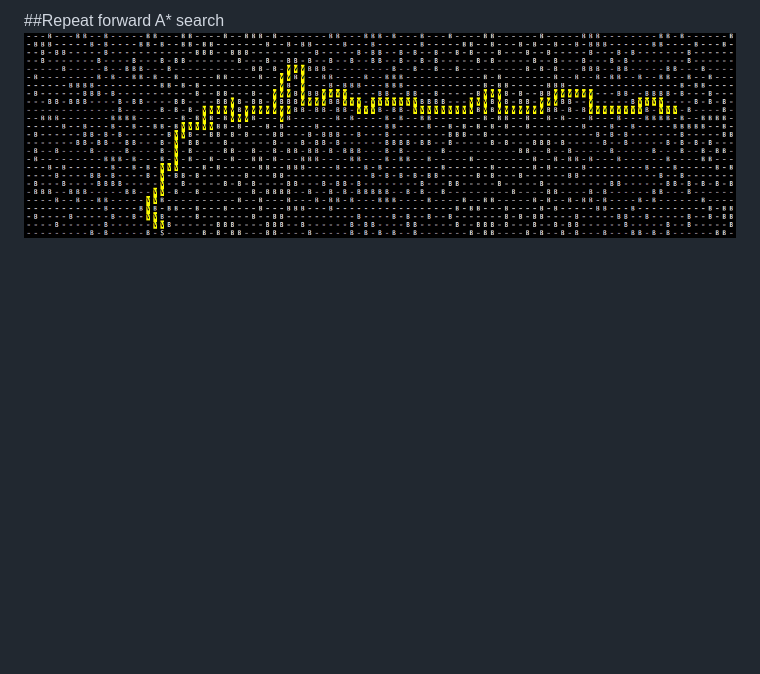
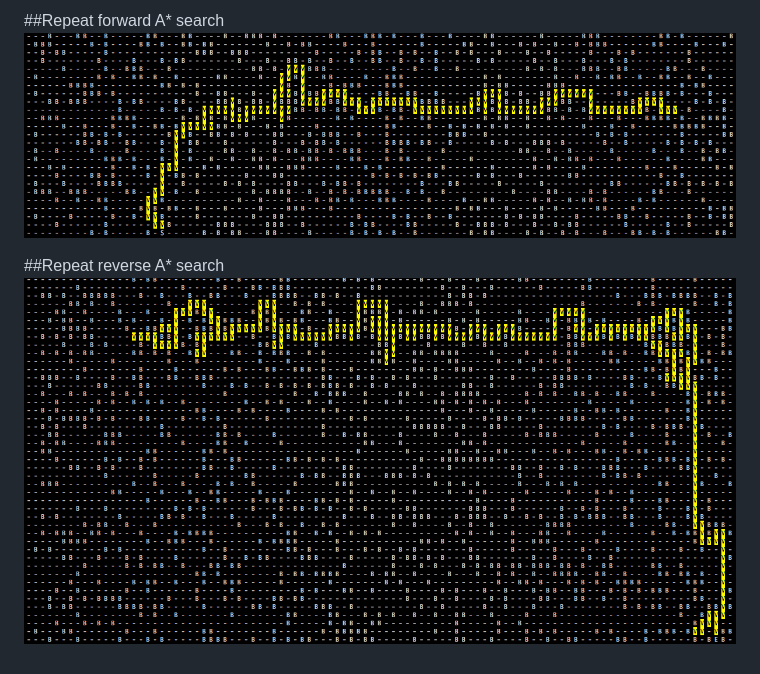
Before and after one commit to kaushal/fogOfWar, a Markdown page: README.md, the part around the change. GitHub-like rendering; pictures changed too: images/repeatreverseastar.png (added); blank space fills up the shorter version.

Commit message:
Add reverse astar algorithm to readme

```diff
--- a/README.md
+++ b/README.md
@@ -7,3 +7,6 @@ This is an implementation of a\* and variants of it using “fog of war” with
 
 ##Repeat forward A\* search
 ![alt tag](https://raw.githubusercontent.com/kaushal/fogOfWar/master/images/repeatforwardastar.png)
+
+##Repeat reverse A\* search
+![alt tag](https://raw.githubusercontent.com/kaushal/fogOfWar/master/images/repeatreverseastar.png)
```
